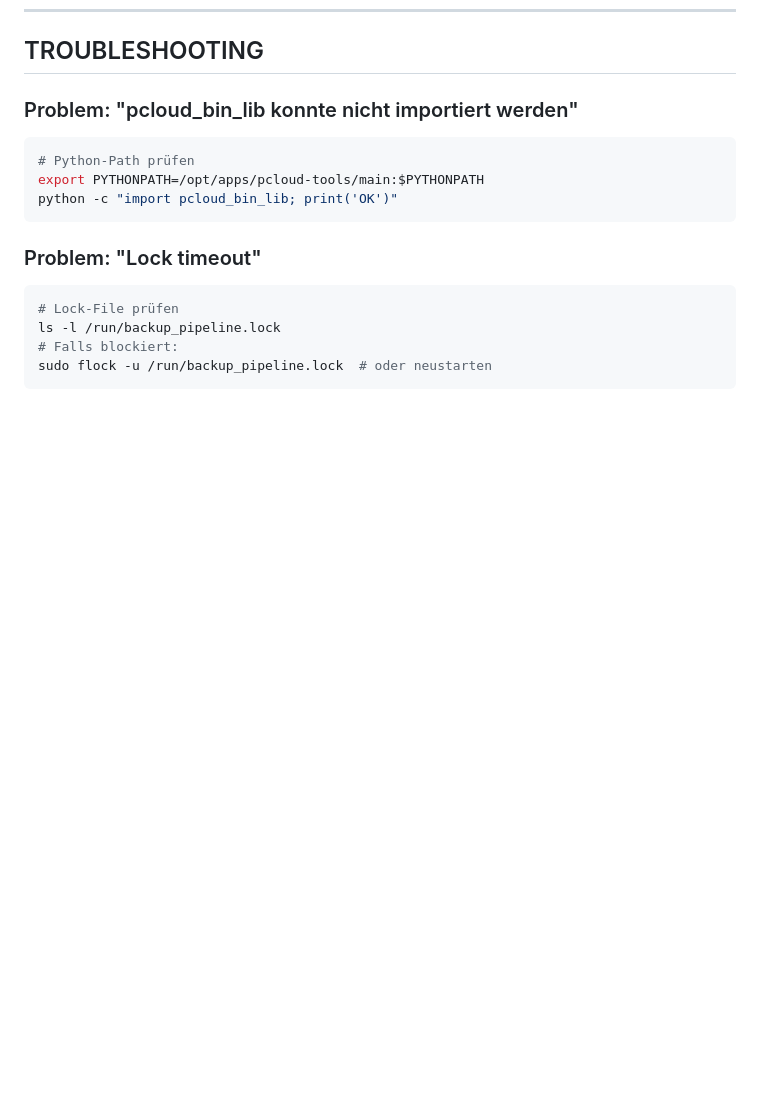
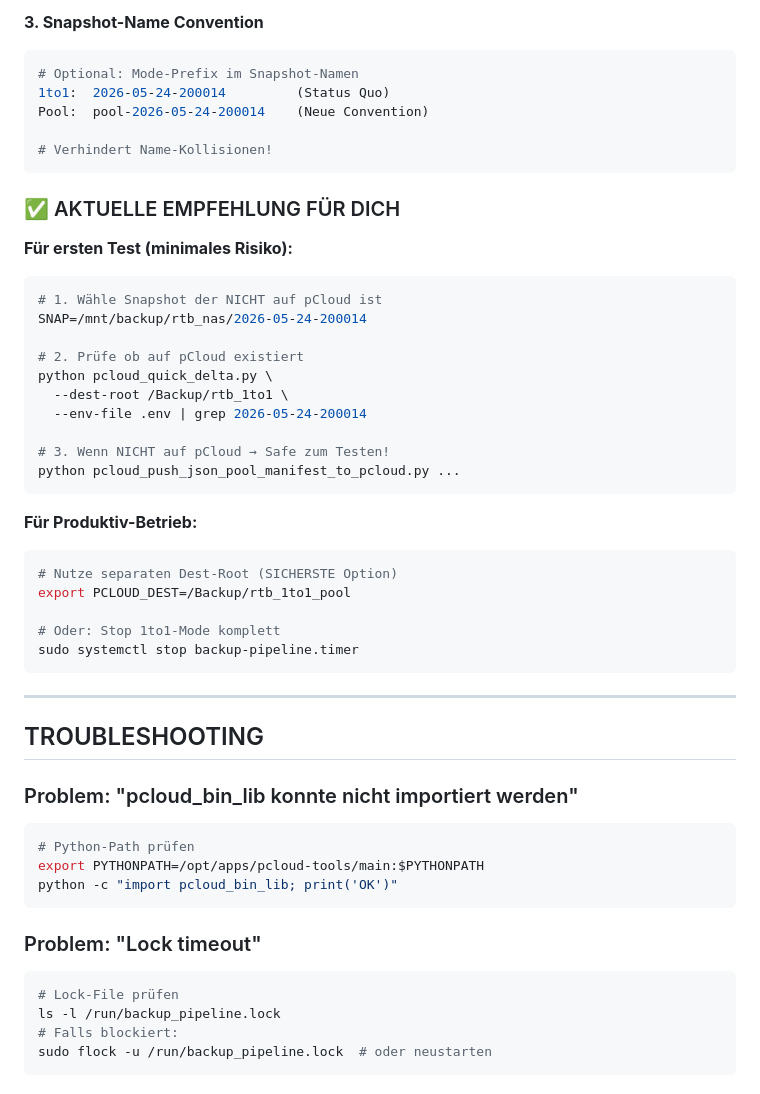
Before and after one commit to lastphoenx/pcloud-tools, a Markdown page: POOL_MODE_TEST.md, the part around one of its changes. Drawn GitHub-style; blank space fills up the shorter version.

````diff
--- a/POOL_MODE_TEST.md
+++ b/POOL_MODE_TEST.md
@@ -381,3 +460,39 @@ sudo /opt/apps/rtb/rtb_pool_wrapper.sh --upload-only /mnt/backup/rtb_nas/latest
+**3. Snapshot-Name Convention**
+```bash
+# Optional: Mode-Prefix im Snapshot-Namen
+1to1:  2026-05-24-200014         (Status Quo)
+Pool:  pool-2026-05-24-200014    (Neue Convention)
+
+# Verhindert Name-Kollisionen!
+```
+
+### ✅ AKTUELLE EMPFEHLUNG FÜR DICH
+
+**Für ersten Test (minimales Risiko):**
+```bash
+# 1. Wähle Snapshot der NICHT auf pCloud ist
+SNAP=/mnt/backup/rtb_nas/2026-05-24-200014
+
+# 2. Prüfe ob auf pCloud existiert
+python pcloud_quick_delta.py \
+  --dest-root /Backup/rtb_1to1 \
+  --env-file .env | grep 2026-05-24-200014
+
+# 3. Wenn NICHT auf pCloud → Safe zum Testen!
+python pcloud_push_json_pool_manifest_to_pcloud.py ...
+```
+
+**Für Produktiv-Betrieb:**
+```bash
+# Nutze separaten Dest-Root (SICHERSTE Option)
+export PCLOUD_DEST=/Backup/rtb_1to1_pool
+
+# Oder: Stop 1to1-Mode komplett
+sudo systemctl stop backup-pipeline.timer
+```
+
+---
+
 ## TROUBLESHOOTING
 
 ### Problem: "pcloud_bin_lib konnte nicht importiert werden"
````
Also changed, not shown: other parts of POOL_MODE_TEST.md (+79 -0 lines), docs/MODE_VALIDATION_PATCH.md (added, +236 -0 lines).
